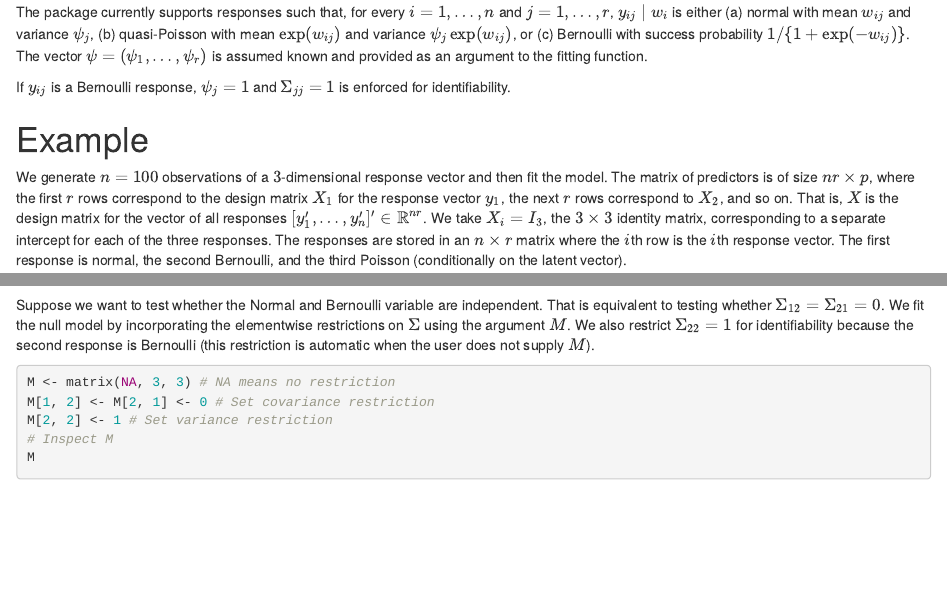
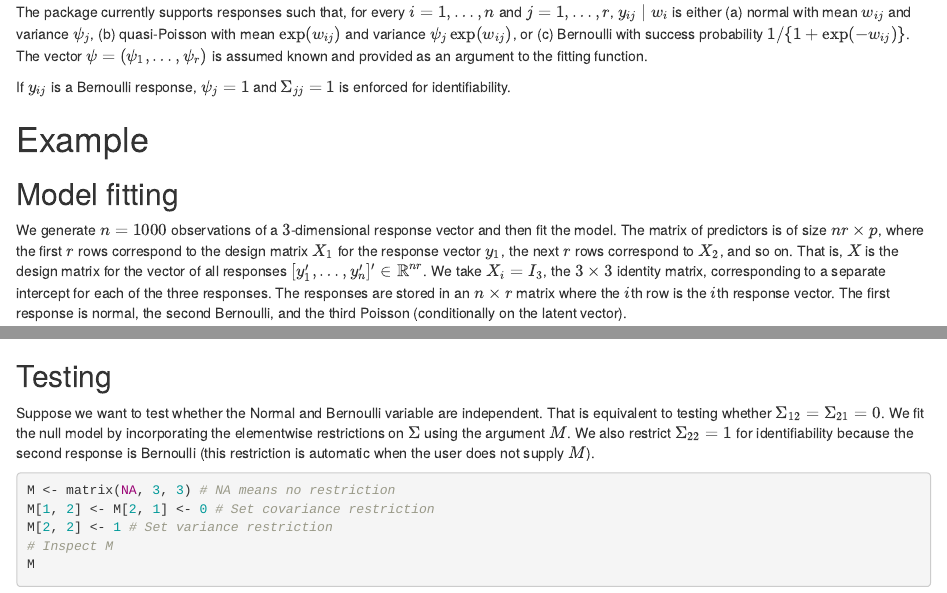
Before and after one commit to koekvall/koekvall.github.io, an R Markdown document (docs/mmrr/example.Rmd): the page in a window 1100 px wide, from 470 px down, and a second part further down, joined at a grey line. Rendered offline with R 4.5, knitr and Pandoc, with nearby package versions; some code elsewhere in the file could not run offline.

````diff
--- a/docs/mmrr/example.Rmd
+++ b/docs/mmrr/example.Rmd
@@ -26,7 +26,9 @@
 
 # Example
 
-We generate $n = 100$ observations of a $3$-dimensional response vector and then fit the model. The matrix of predictors is of size $nr\times p$, where the first $r$ rows correspond to the design matrix $X_1$ for the response vector $y_1$, the next $r$ rows correspond to $X_2$, and so on. That is, $X$ is the design matrix for the vector of all responses $[y_1', \dots, y_n']' \in \mathbb{R}^{nr}$. We take $X_i = I_3$, the $3\times 3$ identity matrix, corresponding to a separate intercept for each of the three responses. The responses are stored in an $n\times r$ matrix where the $i$th row is the $i$th response vector. The first response is normal, the second Bernoulli, and the third Poisson (conditionally on the latent vector).
+## Model fitting
+
+We generate $n = 1000$ observations of a $3$-dimensional response vector and then fit the model. The matrix of predictors is of size $nr\times p$, where the first $r$ rows correspond to the design matrix $X_1$ for the response vector $y_1$, the next $r$ rows correspond to $X_2$, and so on. That is, $X$ is the design matrix for the vector of all responses $[y_1', \dots, y_n']' \in \mathbb{R}^{nr}$. We take $X_i = I_3$, the $3\times 3$ identity matrix, corresponding to a separate intercept for each of the three responses. The responses are stored in an $n\times r$ matrix where the $i$th row is the $i$th response vector. The first response is normal, the second Bernoulli, and the third Poisson (conditionally on the latent vector).
 
 ```{r}
 library(mmrr)
@@ -50,6 +52,8 @@
 fit$Sigma
 ```
 
+## Testing
+
 Suppose we want to test whether the Normal and Bernoulli variable are independent. That is equivalent to testing whether $\Sigma_{12} = \Sigma_{21} = 0$. We fit the null model by incorporating the elementwise restrictions on $\Sigma$ using the argument $M$. We also restrict $\Sigma_{22} = 1$ for identifiability because the second response is Bernoulli (this restriction is automatic when the user does not supply $M$).
 
 ```{r}
````
Also changed, not shown: docs/mmrr/example.Rmd (5 more changed lines), 1 other file.
